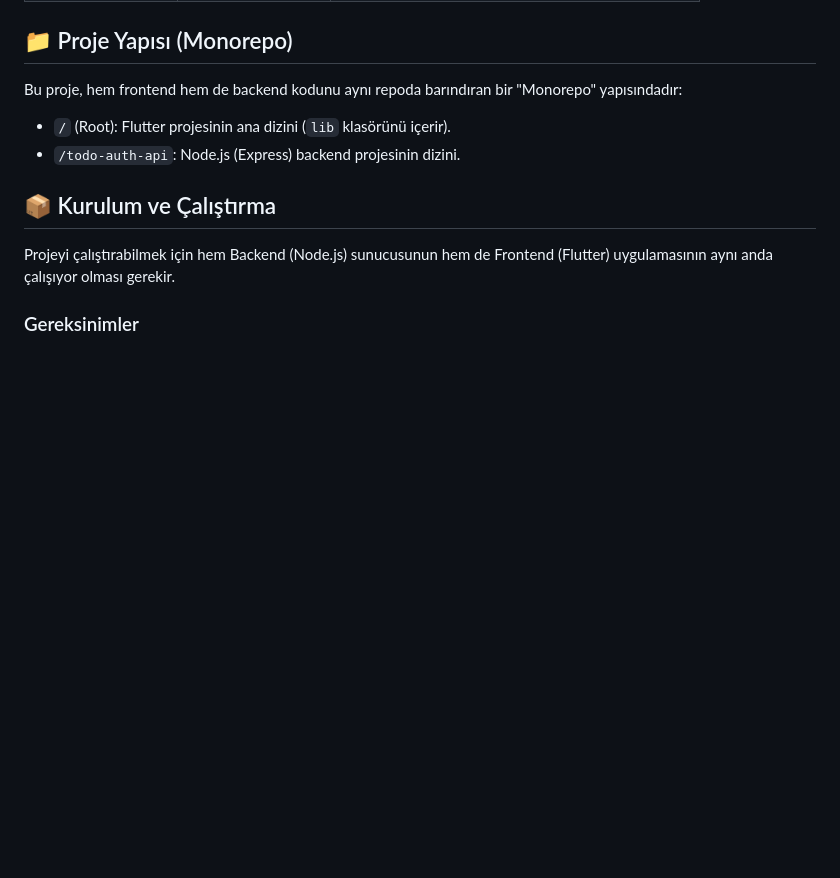
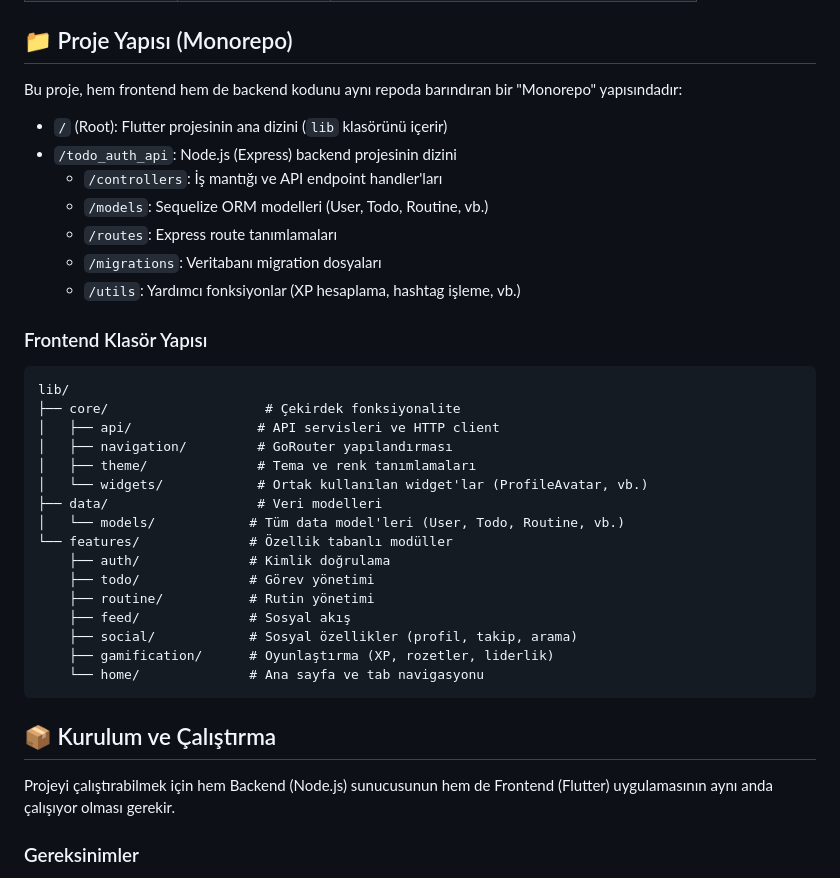
Before and after one commit to emrnel/todo_social, a Markdown page: README.md, the part around one of its changes. Drawn GitHub-style; blank space fills up the shorter version.

````diff
--- a/README.md
+++ b/README.md
@@ -33,8 +64,33 @@ Projenin minimum geçerli ürün (MVP) kapsamındaki hedefleri:
 
 Bu proje, hem frontend hem de backend kodunu aynı repoda barındıran bir "Monorepo" yapısındadır:
 
-  - `/` (Root): Flutter projesinin ana dizini (`lib` klasörünü içerir).
-  - `/todo-auth-api`: Node.js (Express) backend projesinin dizini.
+  - `/` (Root): Flutter projesinin ana dizini (`lib` klasörünü içerir)
+  - `/todo_auth_api`: Node.js (Express) backend projesinin dizini
+    - `/controllers`: İş mantığı ve API endpoint handler'ları
+    - `/models`: Sequelize ORM modelleri (User, Todo, Routine, vb.)
+    - `/routes`: Express route tanımlamaları
+    - `/migrations`: Veritabanı migration dosyaları
+    - `/utils`: Yardımcı fonksiyonlar (XP hesaplama, hashtag işleme, vb.)
+
+### Frontend Klasör Yapısı
+```
+lib/
+├── core/                    # Çekirdek fonksiyonalite
+│   ├── api/                # API servisleri ve HTTP client
+│   ├── navigation/         # GoRouter yapılandırması
+│   ├── theme/              # Tema ve renk tanımlamaları
+│   └── widgets/            # Ortak kullanılan widget'lar (ProfileAvatar, vb.)
+├── data/                   # Veri modelleri
+│   └── models/            # Tüm data model'leri (User, Todo, Routine, vb.)
+└── features/              # Özellik tabanlı modüller
+    ├── auth/              # Kimlik doğrulama
+    ├── todo/              # Görev yönetimi
+    ├── routine/           # Rutin yönetimi
+    ├── feed/              # Sosyal akış
+    ├── social/            # Sosyal özellikler (profil, takip, arama)
+    ├── gamification/      # Oyunlaştırma (XP, rozetler, liderlik)
+    └── home/              # Ana sayfa ve tab navigasyonu
+```
 
 ## 📦 Kurulum ve Çalıştırma
 
````
Also changed, not shown: other parts of README.md (+44 -13 lines).
